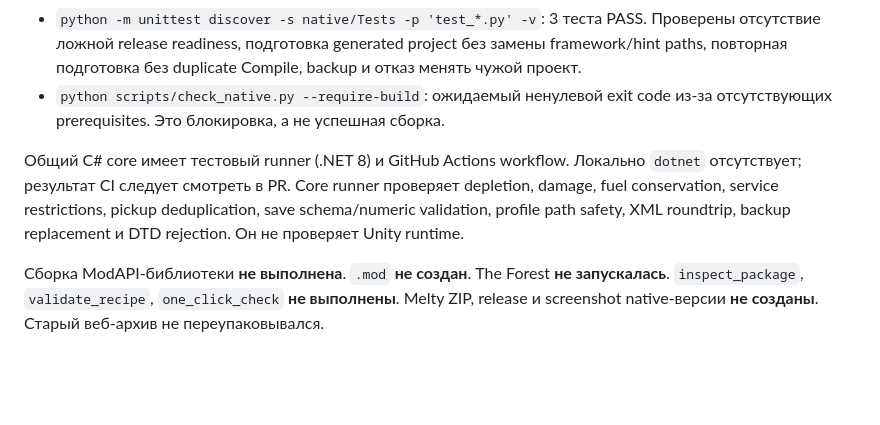
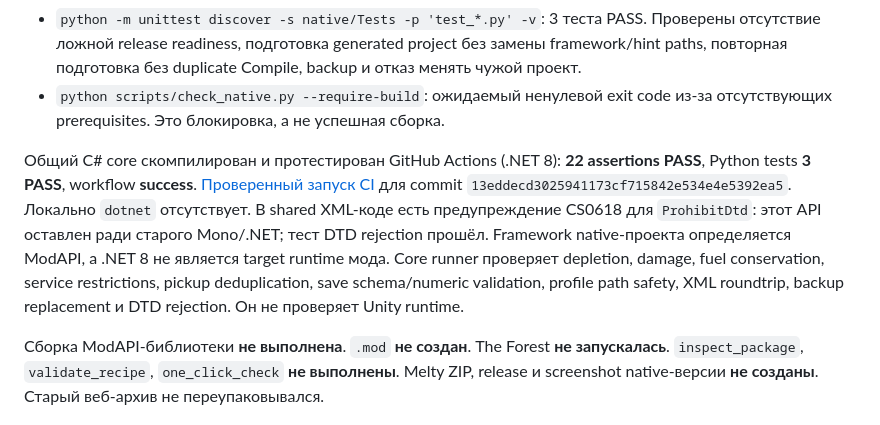
Before and after one commit to Ftor69/Cannibal-Rally, a Markdown page: docs/VALIDATION.md, the part around the change. GitHub-like rendering; blank space fills up the shorter version.

Commit message:
Record successful C# core CI and distinguish it from native game validation

```diff
--- a/docs/VALIDATION.md
+++ b/docs/VALIDATION.md
@@ -7,7 +7,7 @@
 - `python -m unittest discover -s native/Tests -p 'test_*.py' -v`: 3 теста PASS. Проверены отсутствие ложной release readiness, подготовка generated project без замены framework/hint paths, повторная подготовка без duplicate Compile, backup и отказ менять чужой проект.
 - `python scripts/check_native.py --require-build`: ожидаемый ненулевой exit code из-за отсутствующих prerequisites. Это блокировка, а не успешная сборка.
 
-Общий C# core имеет тестовый runner (.NET 8) и GitHub Actions workflow. Локально `dotnet` отсутствует; результат CI следует смотреть в PR. Core runner проверяет depletion, damage, fuel conservation, service restrictions, pickup deduplication, save schema/numeric validation, profile path safety, XML roundtrip, backup replacement и DTD rejection. Он не проверяет Unity runtime.
+Общий C# core скомпилирован и протестирован GitHub Actions (.NET 8): **22 assertions PASS**, Python tests **3 PASS**, workflow **success**. [Проверенный запуск CI](https://github.com/Ftor69/Cannibal-Rally/actions/runs/37907825130) для commit `13eddecd3025941173cf715842e534e4e5392ea5`. Локально `dotnet` отсутствует. В shared XML-коде есть предупреждение CS0618 для `ProhibitDtd`: этот API оставлен ради старого Mono/.NET; тест DTD rejection прошёл. Framework native-проекта определяется ModAPI, а .NET 8 не является target runtime мода. Core runner проверяет depletion, damage, fuel conservation, service restrictions, pickup deduplication, save schema/numeric validation, profile path safety, XML roundtrip, backup replacement и DTD rejection. Он не проверяет Unity runtime.
 
 Сборка ModAPI-библиотеки **не выполнена**. `.mod` **не создан**. The Forest **не запускалась**. `inspect_package`, `validate_recipe`, `one_click_check` **не выполнены**. Melty ZIP, release и screenshot native-версии **не созданы**. Старый веб-архив не переупаковывался.
 
```
Also changed, not shown: README.md (+1 -1 lines).
